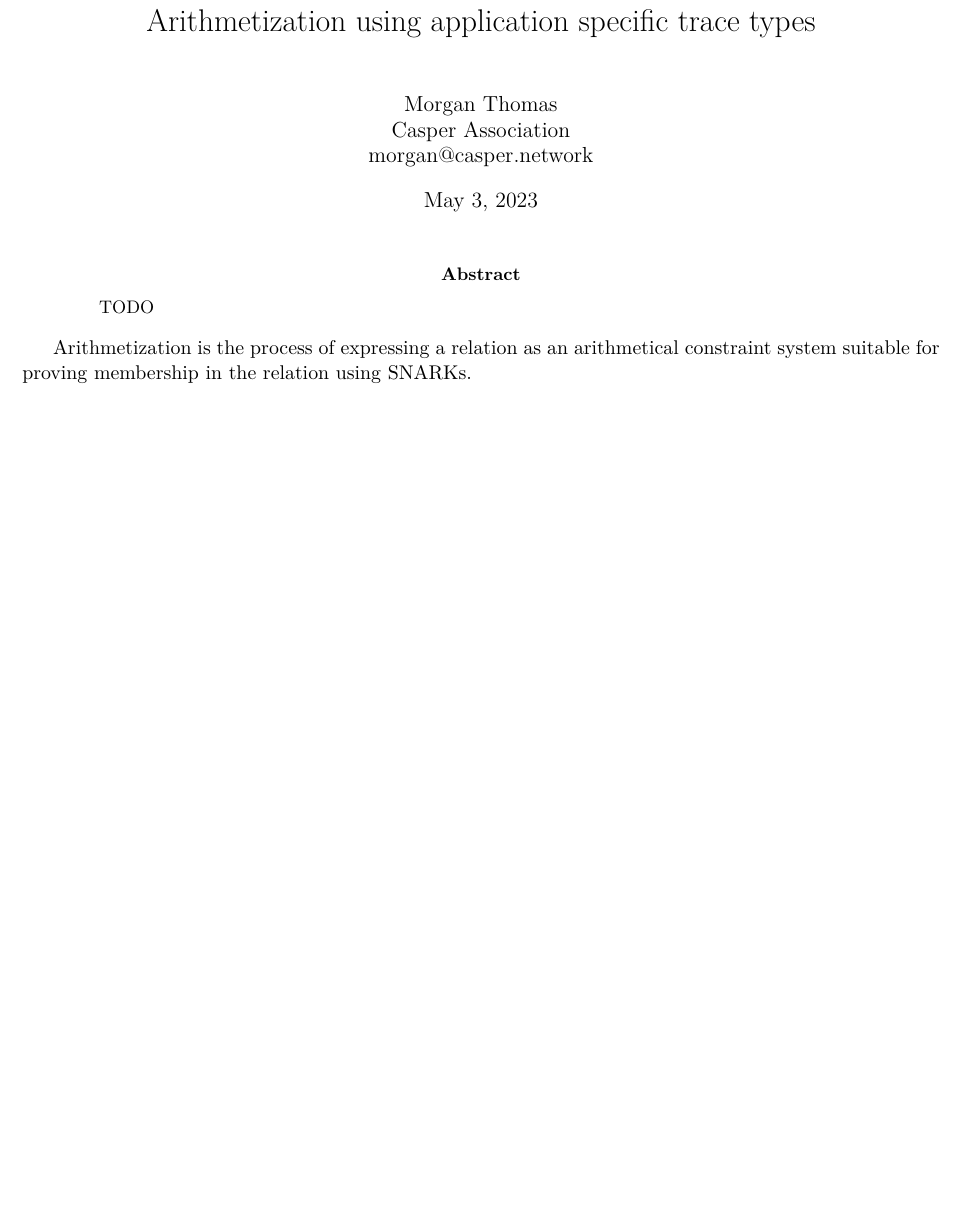
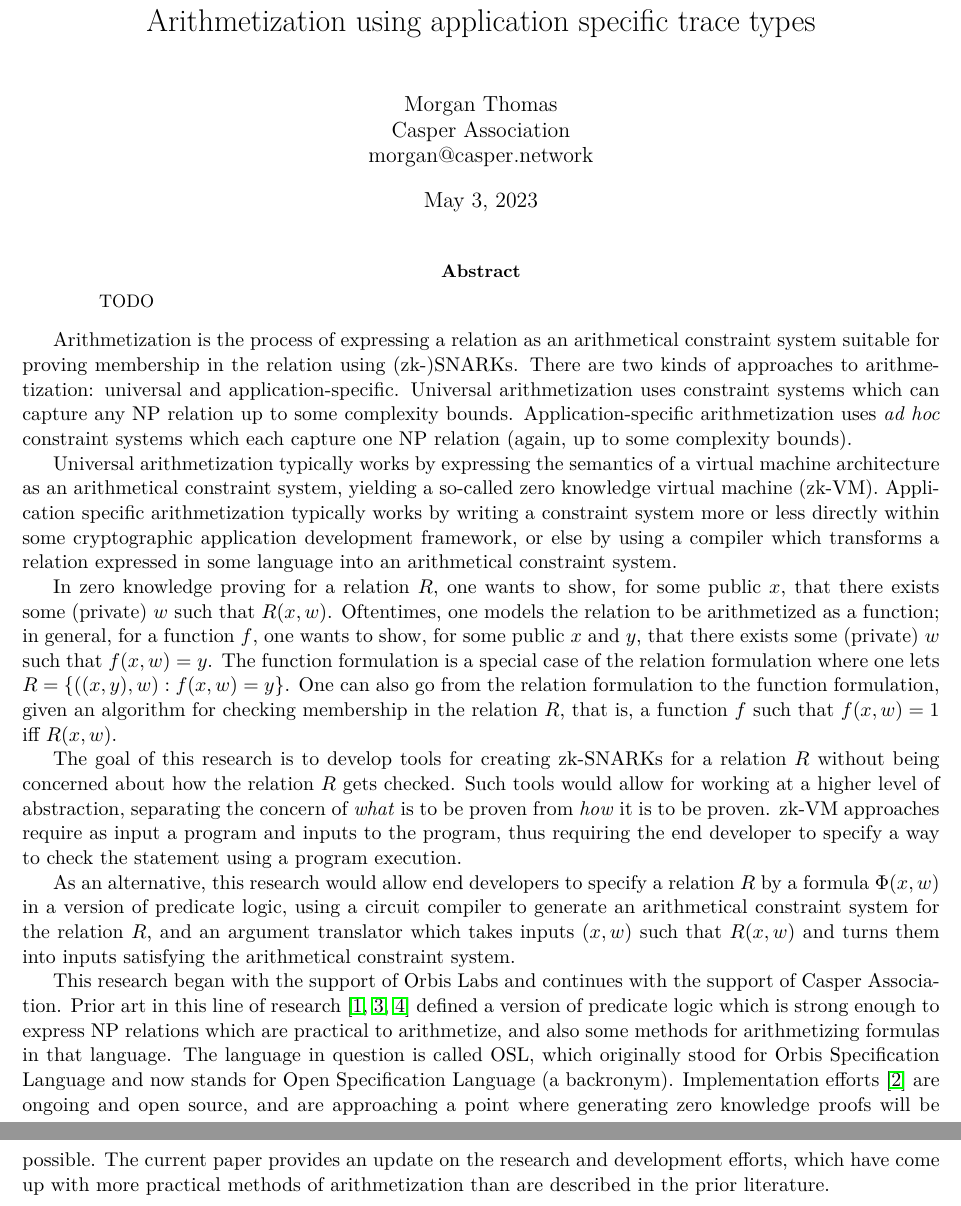
Before and after one commit to Polytopoi/osl-update, a LaTeX paper (src/osl-update.tex): part of page 1 of 2 before the commit and two parts of pages 1 and 2 of 3 after it, the two joined at a grey line, cut so that both start at the same text, the shorter picture padded with empty space. Compiled offline with pdfLaTeX.

Commit message:
wip intro

```diff
--- a/src/osl-update.tex
+++ b/src/osl-update.tex
@@ -21,7 +21,17 @@
 \end{abstract}
 
 
-Arithmetization is the process of expressing a relation as an arithmetical constraint system suitable for proving membership in the relation using SNARKs.
+Arithmetization is the process of expressing a relation as an arithmetical constraint system suitable for proving membership in the relation using (zk-)SNARKs. There are two kinds of approaches to arithmetization: universal and application-specific. Universal arithmetization uses constraint systems which can capture any NP relation up to some complexity bounds. Application-specific arithmetization uses \emph{ad hoc}\/ constraint systems which each capture one NP relation (again, up to some complexity bounds).
+
+Universal arithmetization typically works by expressing the semantics of a virtual machine architecture as an arithmetical constraint system, yielding a so-called zero knowledge virtual machine (zk-VM). Application specific arithmetization typically works by writing a constraint system more or less directly within some cryptographic application development framework, or else by using a compiler which transforms a relation expressed in some language into an arithmetical constraint system.
+
+In zero knowledge proving for a relation $R$, one wants to show, for some public $x$, that there exists some (private) $w$ such that $R(x, w)$. Oftentimes, one models the relation to be arithmetized as a function; in general, for a function $f$, one wants to show, for some public $x$ and $y$, that there exists some (private) $w$ such that $f(x, w) = y$. The function formulation is a special case of the relation formulation where one lets $R = \{((x, y), w) : f(x, w) = y\}$. One can also go from the relation formulation to the function formulation, given an algorithm for checking membership in the relation $R$, that is, a function $f$ such that $f(x, w) = 1$ iff $R(x, w)$.
+
+The goal of this research is to develop tools for creating zk-SNARKs for a relation $R$ without being concerned about how the relation $R$ gets checked. Such tools would allow for working at a higher level of abstraction, separating the concern of \emph{what}\/ is to be proven from \emph{how}\/ it is to be proven. zk-VM approaches require as input a program and inputs to the program, thus requiring the end developer to specify a way to check the statement using a program execution.
+
+As an alternative, this research would allow end developers to specify a relation $R$ by a formula $\Phi(x, w)$ in a version of predicate logic, using a circuit compiler to generate an arithmetical constraint system for the relation $R$, and an argument translator which takes inputs $(x, w)$ such that $R(x, w)$ and turns them into inputs satisfying the arithmetical constraint system.
+
+This research began with the support of Orbis Labs and continues with the support of Casper Association. Prior art in this line of research \cite{sigma11,osl-paper,osl-poly-bounds} defined a version of predicate logic which is strong enough to express NP relations which are practical to arithmetize, and also some methods for arithmetizing formulas in that language. The language in question is called OSL, which originally stood for Orbis Specification Language and now stands for Open Specification Language (a backronym). Implementation efforts \cite{osl-github} are ongoing and open source, and are approaching a point where generating zero knowledge proofs will be possible. The current paper provides an update on the research and development efforts, which have come up with more practical methods of arithmetization than are described in the prior literature.
 
 
 \clearpage
```
